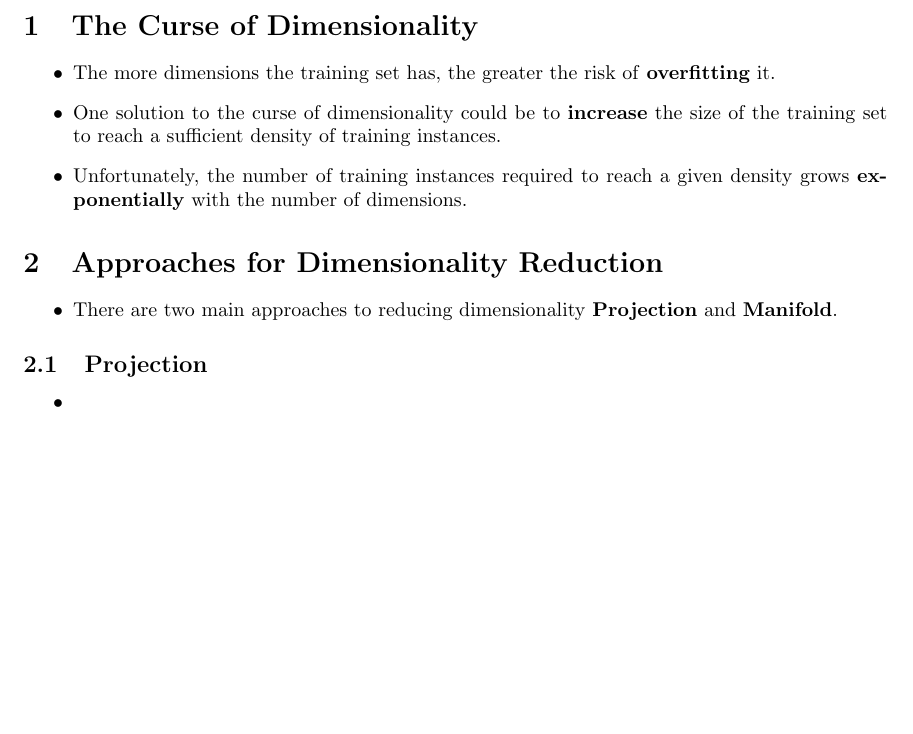
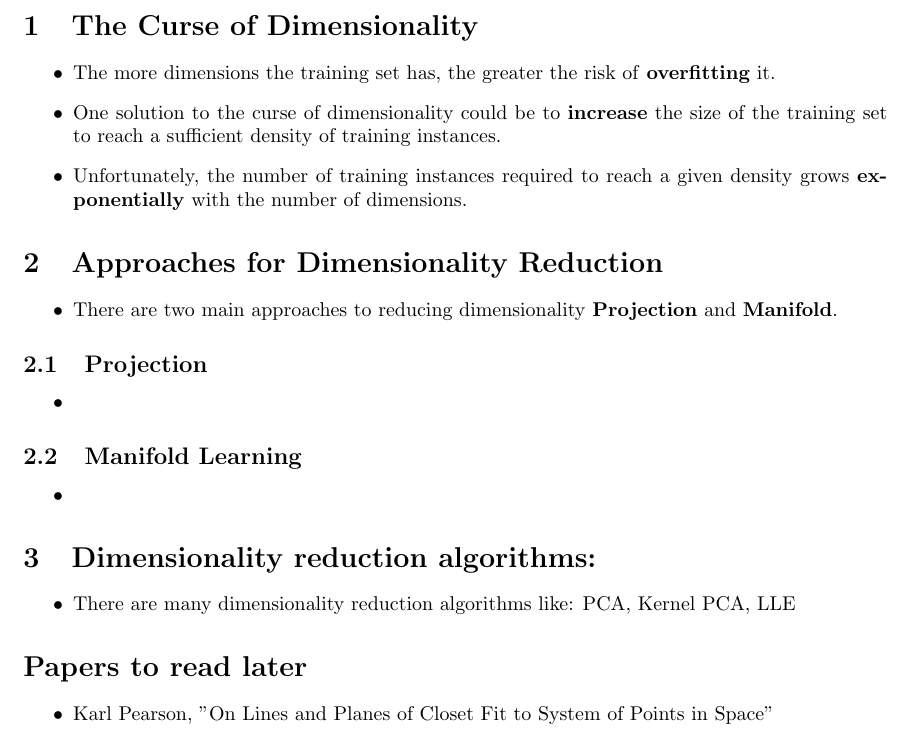
Before and after one commit to alykhaled/Hands-On-Machine-Learning-Notes, a LaTeX document (Chapter8/ch8.tex): part of the page, cut so that both start at the same text, the shorter picture padded with empty space. Compiled offline with pdfLaTeX.

Commit message:
Update Chapter 8

```diff
--- a/Chapter8/ch8.tex
+++ b/Chapter8/ch8.tex
@@ -22,5 +23,18 @@
 	\begin{itemize}
 		\item
 	\end{itemize}
+	\subsection{Manifold Learning}
+	\begin{itemize}
+		\item
+	\end{itemize}
+	\section{Dimensionality reduction algorithms:}
+	\begin{itemize}
+		\item There are many dimensionality reduction algorithms like: PCA, Kernel PCA, LLE
+	\end{itemize}
+
+    \section*{Papers to read later}
+    \begin{itemize}
+    	\item Karl Pearson, "On Lines and Planes of Closet Fit to System of Points in Space"
+    \end{itemize}
 
 \end{document}
```
Also changed, not shown: Chapter8/ch8.pdf, Chapter8/ch8.tex (1 more changed lines).
